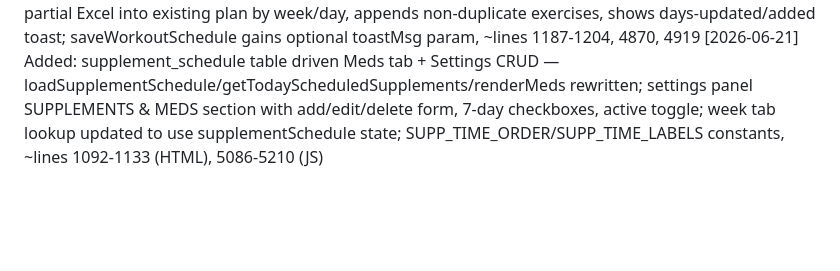
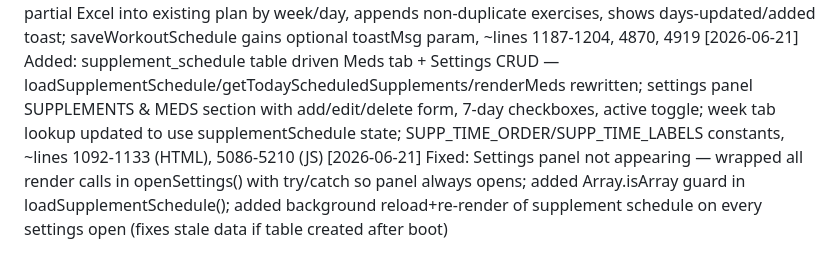
Before and after one commit to Card27/track-check, a Markdown page: CLAUDE.md, the part around the change. Drawn GitHub-style; blank space fills up the shorter version.

Commit message:
Update CLAUDE.md session log

```diff
--- a/CLAUDE.md
+++ b/CLAUDE.md
@@ -204,3 +204,4 @@ Cardio helper functions: `schedCardioField`, `schedCardioToggleInterval`, `sched
 [2026-06-20] Added: weather bar on DASH (#weather-bar, fetchAndLogWeather), Open-Meteo geolocation, weather_logs PATCH/POST, pressure trend
 [2026-06-21] Added: Update Schedule (merge) mode on schedule upload — modal now offers Replace vs Update; confirmUpdateSchedule() merges partial Excel into existing plan by week/day, appends non-duplicate exercises, shows days-updated/added toast; saveWorkoutSchedule gains optional toastMsg param, ~lines 1187-1204, 4870, 4919
 [2026-06-21] Added: supplement_schedule table driven Meds tab + Settings CRUD — loadSupplementSchedule/getTodayScheduledSupplements/renderMeds rewritten; settings panel SUPPLEMENTS & MEDS section with add/edit/delete form, 7-day checkboxes, active toggle; week tab lookup updated to use supplementSchedule state; SUPP_TIME_ORDER/SUPP_TIME_LABELS constants, ~lines 1092-1133 (HTML), 5086-5210 (JS)
+[2026-06-21] Fixed: Settings panel not appearing — wrapped all render calls in openSettings() with try/catch so panel always opens; added Array.isArray guard in loadSupplementSchedule(); added background reload+re-render of supplement schedule on every settings open (fixes stale data if table created after boot)
```
